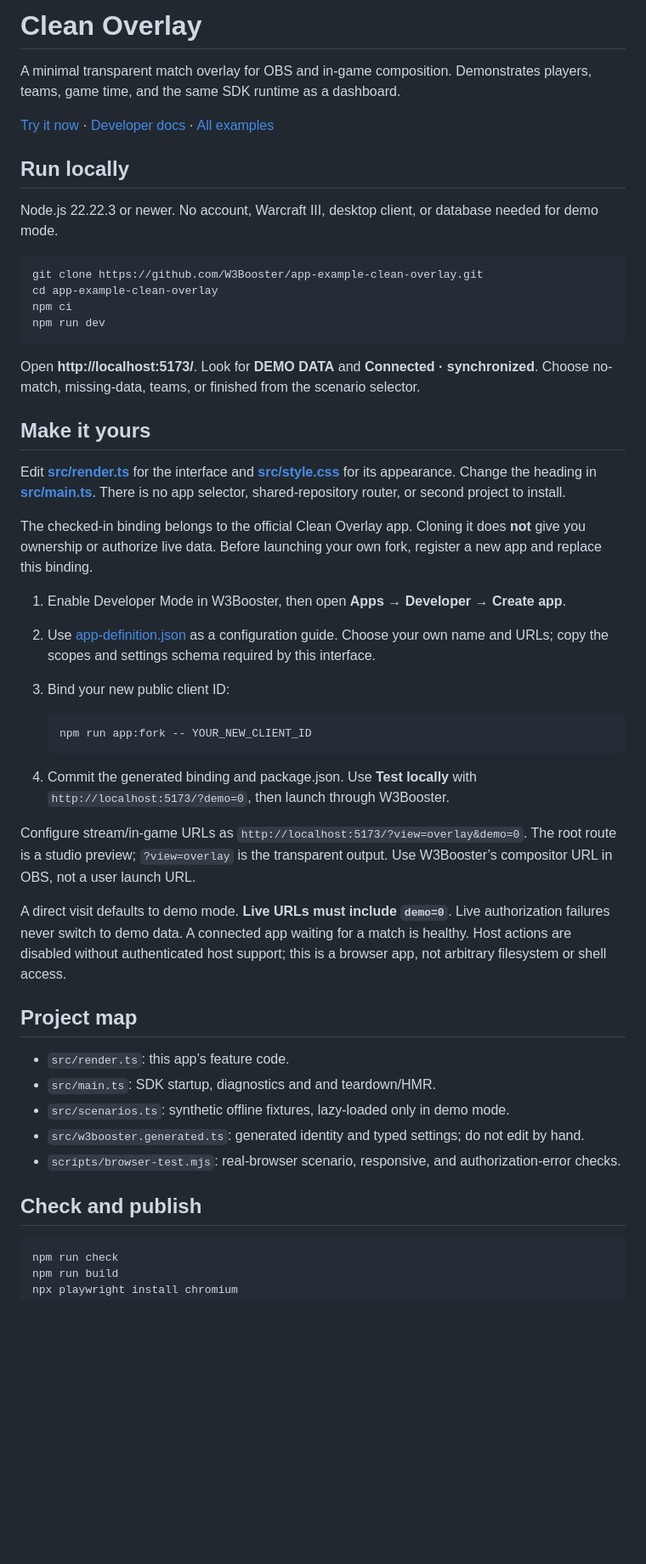
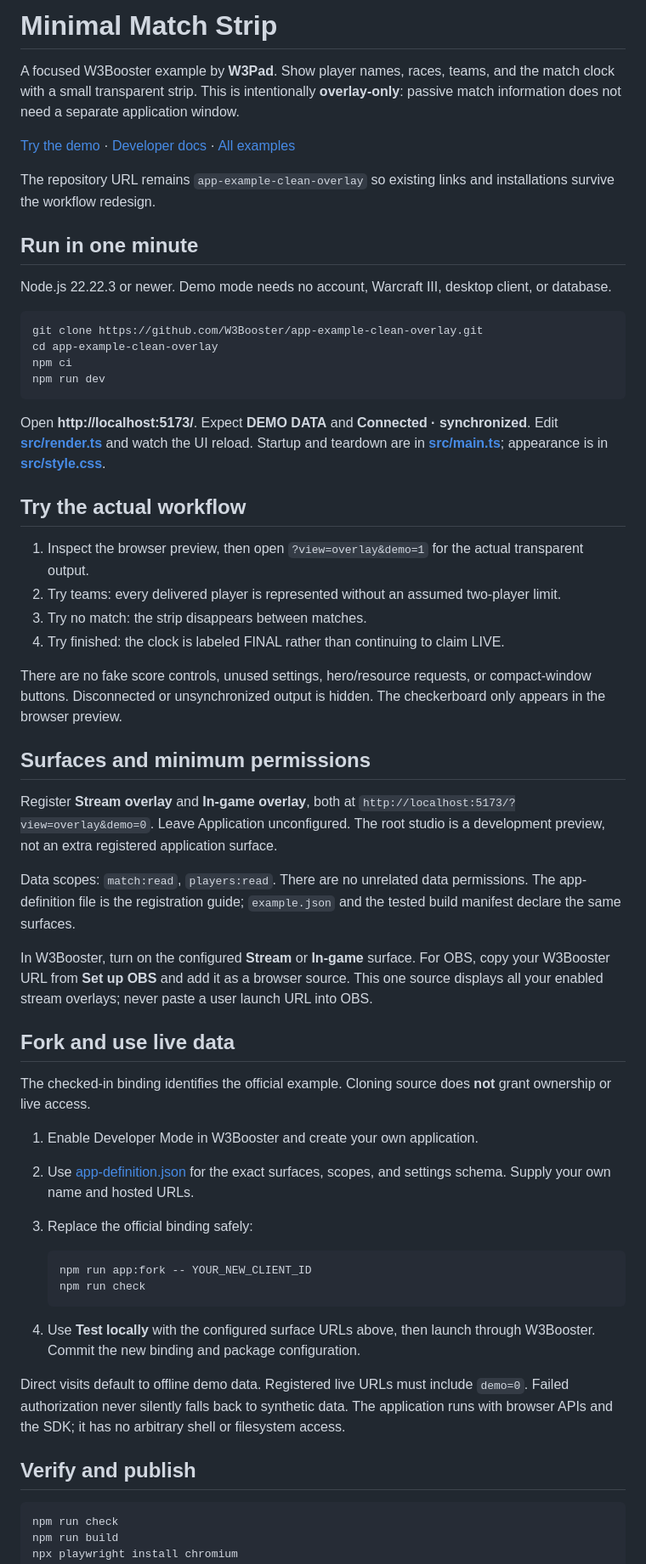
Before and after one commit to W3Booster/app-example-clean-overlay, a Markdown page: README.md, the part around the change printed below. Shown: that part at 85% size. GitHub-like rendering; blank space fills up the shorter version.

````diff
--- a/README.md
+++ b/README.md
@@ -1,12 +1,14 @@
-# Clean Overlay
+# Minimal Match Strip
 
-A minimal transparent match overlay for OBS and in-game composition. Demonstrates players, teams, game time, and the same SDK runtime as a dashboard.
+A focused W3Booster example by **W3Pad**. Show player names, races, teams, and the match clock with a small transparent strip. This is intentionally **overlay-only**: passive match information does not need a separate application window.
 
-[Try it now](https://w3booster.github.io/app-example-clean-overlay/) · [Developer docs](https://website.w3booster.com/developer/) · [All examples](https://website.w3booster.com/developer/examples/)
+[Try the demo](https://w3booster.github.io/app-example-clean-overlay/) · [Developer docs](https://website.w3booster.com/developer/) · [All examples](https://website.w3booster.com/developer/examples/)
 
-## Run locally
+The repository URL remains `app-example-clean-overlay` so existing links and installations survive the workflow redesign.
 
-Node.js 22.22.3 or newer. No account, Warcraft III, desktop client, or database needed for demo mode.
+## Run in one minute
+
+Node.js 22.22.3 or newer. Demo mode needs no account, Warcraft III, desktop client, or database.
 
 ```sh
 git clone https://github.com/W3Booster/app-example-clean-overlay.git
@@ -15,37 +17,43 @@ npm ci
 npm run dev
 ```
 
-Open **http://localhost:5173/**. Look for **DEMO DATA** and **Connected · synchronized**. Choose no-match, missing-data, teams, or finished from the scenario selector.
+Open **http://localhost:5173/**. Expect **DEMO DATA** and **Connected · synchronized**. Edit **[src/render.ts](src/render.ts)** and watch the UI reload. Startup and teardown are in **[src/main.ts](src/main.ts)**; appearance is in **[src/style.css](src/style.css)**.
 
-## Make it yours
+## Try the actual workflow
 
-Edit **[src/render.ts](src/render.ts)** for the interface and **[src/style.css](src/style.css)** for its appearance. Change the heading in **[src/main.ts](src/main.ts)**. There is no app selector, shared-repository router, or second project to install.
+1. Inspect the browser preview, then open `?view=overlay&demo=1` for the actual transparent output.
+2. Try teams: every delivered player is represented without an assumed two-player limit.
+3. Try no match: the strip disappears between matches.
+4. Try finished: the clock is labeled FINAL rather than continuing to claim LIVE.
 
-The checked-in binding belongs to the official Clean Overlay app. Cloning it does **not** give you ownership or authorize live data. Before launching your own fork, register a new app and replace this binding.
+There are no fake score controls, unused settings, hero/resource requests, or compact-window buttons. Disconnected or unsynchronized output is hidden. The checkerboard only appears in the browser preview.
 
-1. Enable Developer Mode in W3Booster, then open **Apps → Developer → Create app**.
-2. Use [app-definition.json](app-definition.json) as a configuration guide. Choose your own name and URLs; copy the scopes and settings schema required by this interface.
-3. Bind your new public client ID:
+## Surfaces and minimum permissions
+
+Register **Stream overlay** and **In-game overlay**, both at `http://localhost:5173/?view=overlay&demo=0`. Leave Application unconfigured. The root studio is a development preview, not an extra registered application surface.
+
+Data scopes: `match:read`, `players:read`. There are no unrelated data permissions. The app-definition file is the registration guide; `example.json` and the tested build manifest declare the same surfaces.
+
+In W3Booster, turn on the configured **Stream** or **In-game** surface. For OBS, copy your W3Booster URL from **Set up OBS** and add it as a browser source. This one source displays all your enabled stream overlays; never paste a user launch URL into OBS.
+
+## Fork and use live data
+
+The checked-in binding identifies the official example. Cloning source does **not** grant ownership or live access.
+
+1. Enable Developer Mode in W3Booster and create your own application.
+2. Use [app-definition.json](app-definition.json) for the exact surfaces, scopes, and settings schema. Supply your own name and hosted URLs.
+3. Replace the official binding safely:
 
    ```sh
    npm run app:fork -- YOUR_NEW_CLIENT_ID
+   npm run check
    ```
 
-4. Commit the generated binding and package.json. Use **Test locally** with `http://localhost:5173/?demo=0`, then launch through W3Booster.
+4. Use **Test locally** with the configured surface URLs above, then launch through W3Booster. Commit the new binding and package configuration.
 
-Configure stream/in-game URLs as `http://localhost:5173/?view=overlay&demo=0`. The root route is a studio preview; `?view=overlay` is the transparent output. Use W3Booster’s compositor URL in OBS, not a user launch URL.
+Direct visits default to offline demo data. Registered live URLs must include `demo=0`. Failed authorization never silently falls back to synthetic data. The application runs with browser APIs and the SDK; it has no arbitrary shell or filesystem access.
 
-A direct visit defaults to demo mode. **Live URLs must include `demo=0`**. Live authorization failures never switch to demo data. A connected app waiting for a match is healthy. Host actions are disabled without authenticated host support; this is a browser app, not arbitrary filesystem or shell access.
-
-## Project map
-
-- `src/render.ts`: this app’s feature code.
-- `src/main.ts`: SDK startup, diagnostics and and teardown/HMR.
-- `src/scenarios.ts`: synthetic offline fixtures, lazy-loaded only in demo mode.
-- `src/w3booster.generated.ts`: generated identity and typed settings; do not edit by hand.
-- `scripts/browser-test.mjs`: real-browser scenario, responsive, and authorization-error checks.
-
-## Check and publish
+## Verify and publish
 
 ```sh
 npm run check
````
Also changed, not shown: other parts of README.md (+6 -4 lines), docs/screenshot.png, 9 other files.
